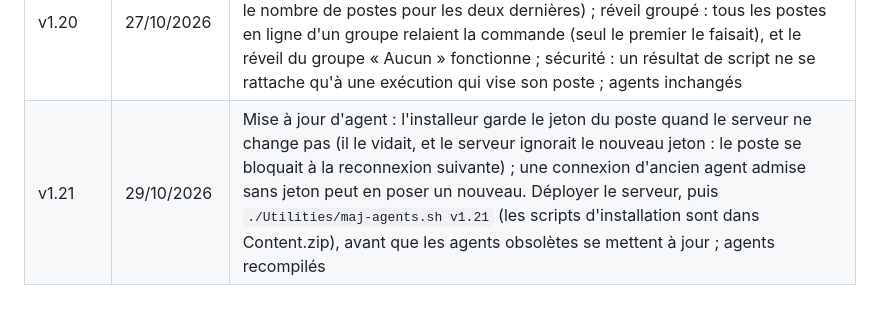
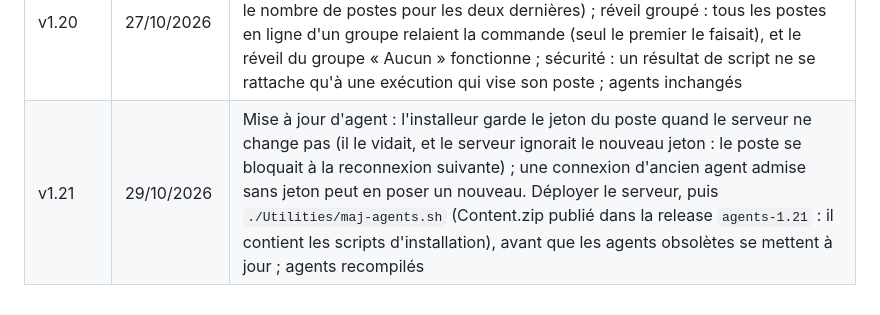
Before and after one commit to jeremychn/amarre, a Markdown page: HISTORIQUE.md, the part around the change. Drawn GitHub-style.

Commit message:
Historique : agents 1.21 publiés dans la release agents-1.21

```diff
--- a/HISTORIQUE.md
+++ b/HISTORIQUE.md
@@ -78,4 +78,4 @@ Ce dépôt repart d'un historique git vierge (27/10/2026, publication sous le no
 | v1.18 | 27/10/2026 | Journaux : l'adresse du destinataire n'est plus écrite à chaque e-mail envoyé (relevé par CodeQL, activé sur le dépôt avec Dependabot et la détection de secrets) ; agents inchangés |
 | v1.19 | 27/10/2026 | Correctifs issus d'un audit de sécurité : identifiant d'organisation vérifié avant d'être écrit dans le script d'installation (injection de code par un lien) ; refus par défaut si une vérification d'autorisation de l'API lève une exception ; journaux du serveur et organisation par défaut réservés aux administrateurs du serveur dans l'API ; jetons temporaires limités à leur organisation (fichiers partagés, scripts enregistrés, résultats) ; agent et serveur se prouvent le jeton du poste par défi HMAC, le jeton ne circule plus ; commandes sensibles de l'agent bloquées tant que le serveur n'est pas vérifié ; envoi de fichiers `POST api/FileSharing`, inopérant, retiré. Déployer le serveur avant les agents ; agents recompilés |
 | v1.20 | 27/10/2026 | Accueil : actions groupées sur les postes cochés (réveiller, mettre à jour l'agent, changer de groupe, désinstaller l'agent, supprimer ; confirmation avec le nombre de postes pour les deux dernières) ; réveil groupé : tous les postes en ligne d'un groupe relaient la commande (seul le premier le faisait), et le réveil du groupe « Aucun » fonctionne ; sécurité : un résultat de script ne se rattache qu'à une exécution qui vise son poste ; agents inchangés |
-| v1.21 | 29/10/2026 | Mise à jour d'agent : l'installeur garde le jeton du poste quand le serveur ne change pas (il le vidait, et le serveur ignorait le nouveau jeton : le poste se bloquait à la reconnexion suivante) ; une connexion d'ancien agent admise sans jeton peut en poser un nouveau. Déployer le serveur, puis `./Utilities/maj-agents.sh v1.21` (les scripts d'installation sont dans Content.zip), avant que les agents obsolètes se mettent à jour ; agents recompilés |
+| v1.21 | 29/10/2026 | Mise à jour d'agent : l'installeur garde le jeton du poste quand le serveur ne change pas (il le vidait, et le serveur ignorait le nouveau jeton : le poste se bloquait à la reconnexion suivante) ; une connexion d'ancien agent admise sans jeton peut en poser un nouveau. Déployer le serveur, puis `./Utilities/maj-agents.sh` (Content.zip publié dans la release `agents-1.21` : il contient les scripts d'installation), avant que les agents obsolètes se mettent à jour ; agents recompilés |
```
